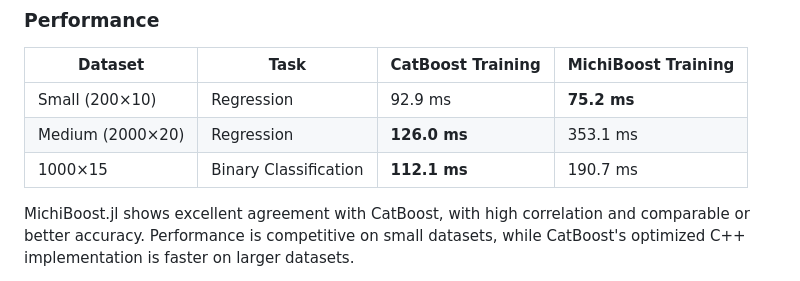
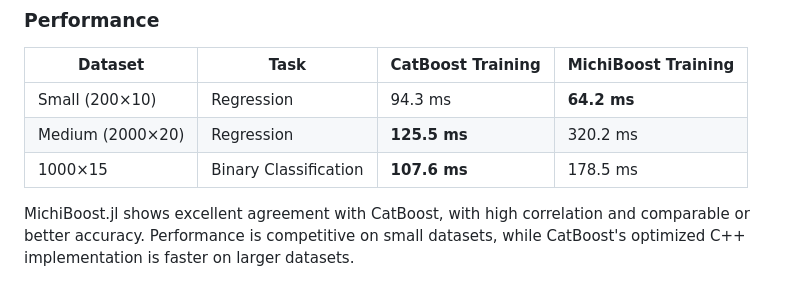
Before and after one commit to pebeto/MichiBoost.jl, a Markdown page: README.md, the part around the change. GitHub-like rendering.

```diff
--- a/README.md
+++ b/README.md
@@ -90,9 +90,9 @@ MichiBoost.jl has been validated against the reference CatBoost implementation (
 
 | Dataset | Task | CatBoost Training | MichiBoost Training |
 |---------|------|-------------------|---------------------|
-| Small (200×10) | Regression | 92.9 ms | **75.2 ms** |
-| Medium (2000×20) | Regression | **126.0 ms** | 353.1 ms |
-| 1000×15 | Binary Classification | **112.1 ms** | 190.7 ms |
+| Small (200×10) | Regression | 94.3 ms | **64.2 ms** |
+| Medium (2000×20) | Regression | **125.5 ms** | 320.2 ms |
+| 1000×15 | Binary Classification | **107.6 ms** | 178.5 ms |
 
 MichiBoost.jl shows excellent agreement with CatBoost, with high correlation and comparable or better accuracy. Performance is competitive on small datasets, while CatBoost's optimized C++ implementation is faster on larger datasets.
 
```
